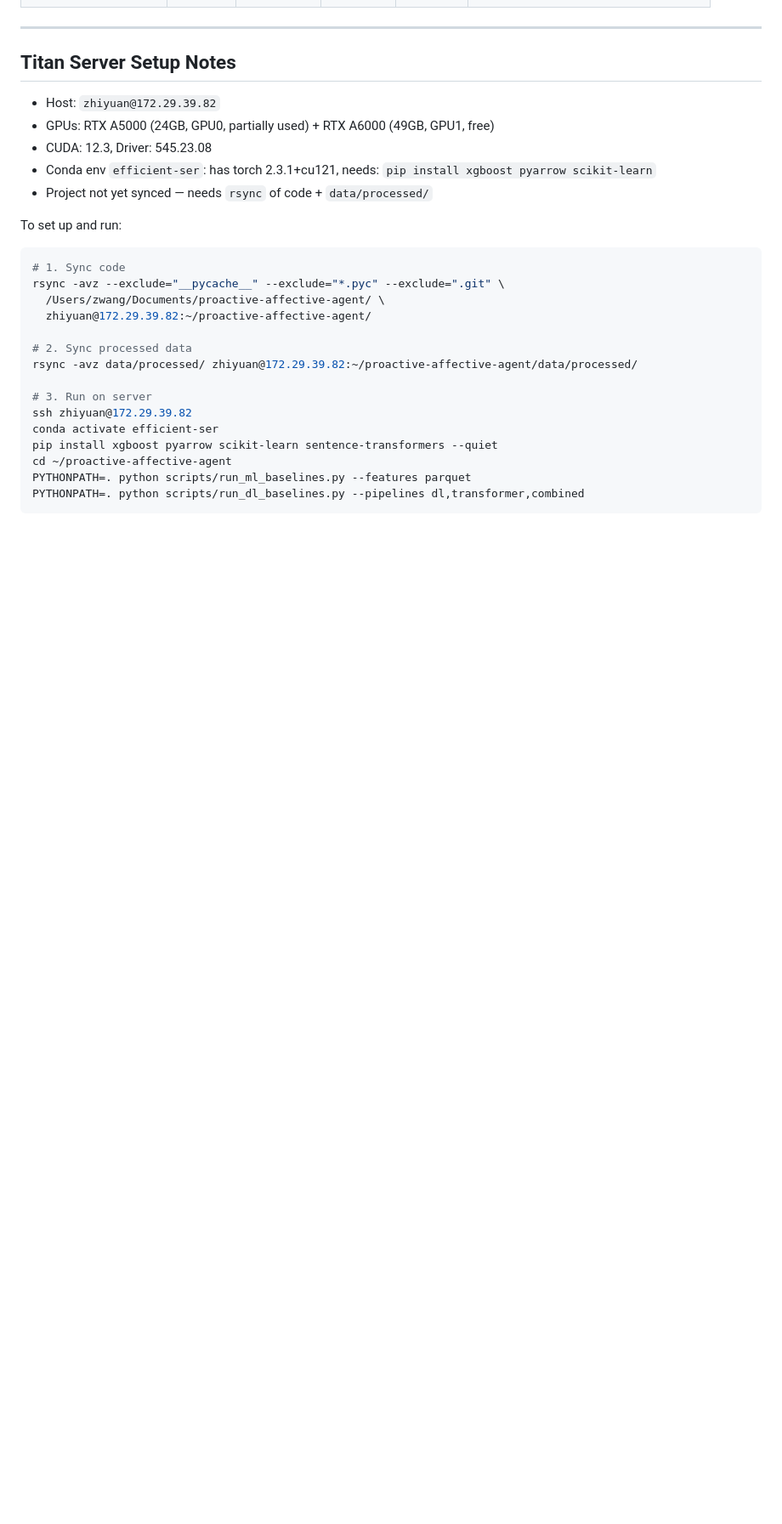
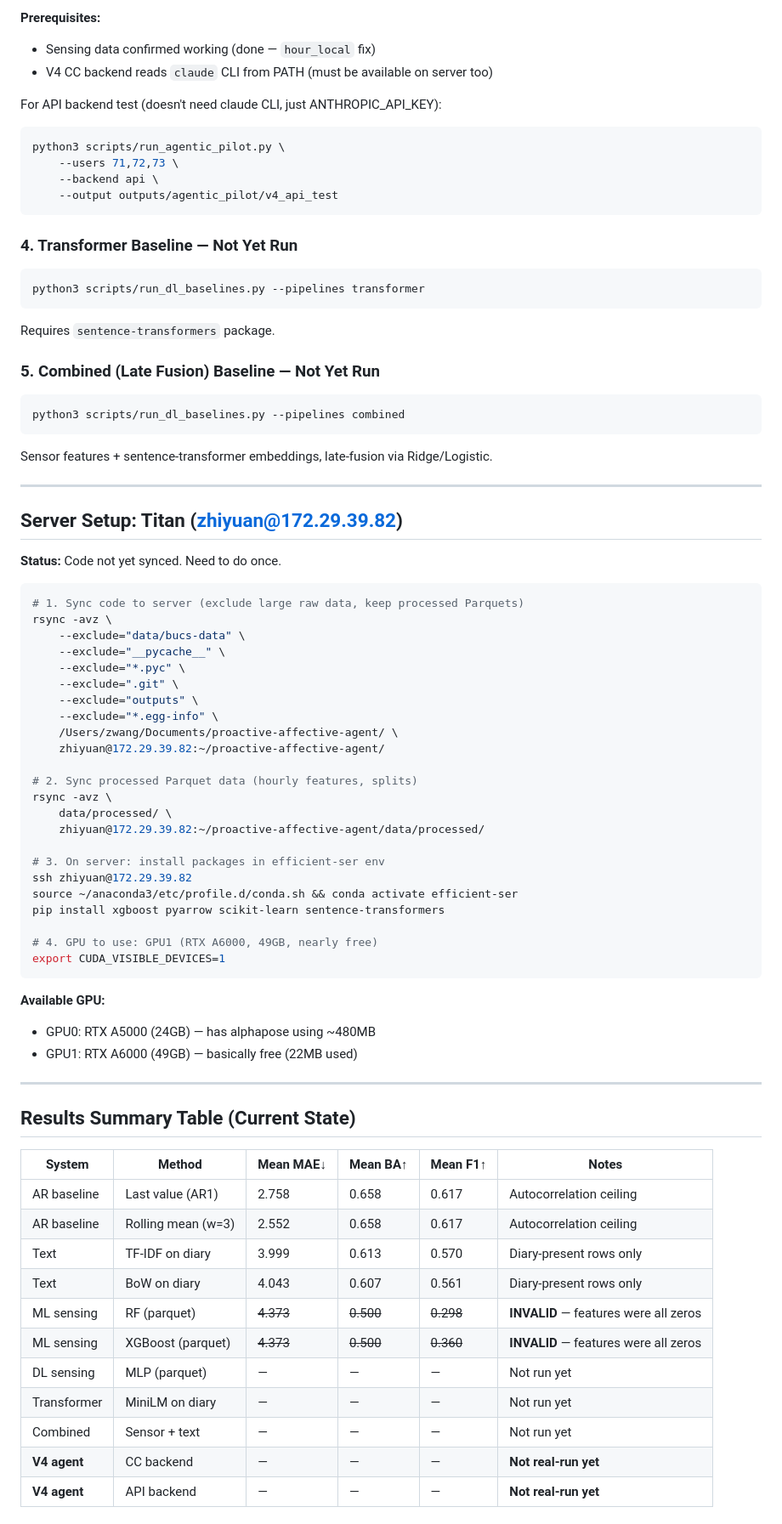
Before and after one commit to BarnesLab/proactive-affective-agent, a Markdown page: PROGRESS.md, the part around one of its changes. Shown at 85% size. Drawn GitHub-style; blank space fills up the shorter version.

````diff
--- a/PROGRESS.md
+++ b/PROGRESS.md
@@ -215,29 +202,78 @@ scripts/
+**Prerequisites:**
+- Sensing data confirmed working (done — `hour_local` fix)
+- V4 CC backend reads `claude` CLI from PATH (must be available on server too)
+
+For API backend test (doesn't need claude CLI, just ANTHROPIC_API_KEY):
+```bash
+python3 scripts/run_agentic_pilot.py \
+    --users 71,72,73 \
+    --backend api \
+    --output outputs/agentic_pilot/v4_api_test
+```
+
+### 4. Transformer Baseline — Not Yet Run
+```bash
+python3 scripts/run_dl_baselines.py --pipelines transformer
+```
+Requires `sentence-transformers` package.
+
+### 5. Combined (Late Fusion) Baseline — Not Yet Run
+```bash
+python3 scripts/run_dl_baselines.py --pipelines combined
+```
+Sensor features + sentence-transformer embeddings, late-fusion via Ridge/Logistic.
 
 ---
 
-## Titan Server Setup Notes
+## Server Setup: Titan (zhiyuan@172.29.39.82)
 
-- Host: `zhiyuan@172.29.39.82`
-- GPUs: RTX A5000 (24GB, GPU0, partially used) + RTX A6000 (49GB, GPU1, free)
-- CUDA: 12.3, Driver: 545.23.08
-- Conda env `efficient-ser`: has torch 2.3.1+cu121, needs: `pip install xgboost pyarrow scikit-learn`
-- Project not yet synced — needs `rsync` of code + `data/processed/`
+**Status:** Code not yet synced. Need to do once.
 
-To set up and run:
 ```bash
-# 1. Sync code
-rsync -avz --exclude="__pycache__" --exclude="*.pyc" --exclude=".git" \
-  /Users/zwang/Documents/proactive-affective-agent/ \
-  zhiyuan@172.29.39.82:~/proactive-affective-agent/
+# 1. Sync code to server (exclude large raw data, keep processed Parquets)
+rsync -avz \
+    --exclude="data/bucs-data" \
+    --exclude="__pycache__" \
+    --exclude="*.pyc" \
+    --exclude=".git" \
+    --exclude="outputs" \
+    --exclude="*.egg-info" \
+    /Users/zwang/Documents/proactive-affective-agent/ \
+    zhiyuan@172.29.39.82:~/proactive-affective-agent/
 
-# 2. Sync processed data
-rsync -avz data/processed/ zhiyuan@172.29.39.82:~/proactive-affective-agent/data/processed/
+# 2. Sync processed Parquet data (hourly features, splits)
+rsync -avz \
+    data/processed/ \
+    zhiyuan@172.29.39.82:~/proactive-affective-agent/data/processed/
 
-# 3. Run on server
+# 3. On server: install packages in efficient-ser env
 ssh zhiyuan@172.29.39.82
-conda activate efficient-ser
-pip install xgboost pyarrow scikit-learn sentence-transformers --quiet
-cd ~/proactive-affective-agent
-PYTHONPATH=. python scripts/run_ml_baselines.py --features parquet
-PYTHONPATH=. python scripts/run_dl_baselines.py --pipelines dl,transformer,combined
+source ~/anaconda3/etc/profile.d/conda.sh && conda activate efficient-ser
+pip install xgboost pyarrow scikit-learn sentence-transformers
+
+# 4. GPU to use: GPU1 (RTX A6000, 49GB, nearly free)
+export CUDA_VISIBLE_DEVICES=1
 ```
+
+**Available GPU:**
+- GPU0: RTX A5000 (24GB) — has alphapose using ~480MB
+- GPU1: RTX A6000 (49GB) — basically free (22MB used)
+
+---
+
+## Results Summary Table (Current State)
+
+| System | Method | Mean MAE↓ | Mean BA↑ | Mean F1↑ | Notes |
+|--------|---------|-----------|----------|----------|-------|
+| AR baseline | Last value (AR1) | 2.758 | 0.658 | 0.617 | Autocorrelation ceiling |
+| AR baseline | Rolling mean (w=3) | 2.552 | 0.658 | 0.617 | Autocorrelation ceiling |
+| Text | TF-IDF on diary | 3.999 | 0.613 | 0.570 | Diary-present rows only |
+| Text | BoW on diary | 4.043 | 0.607 | 0.561 | Diary-present rows only |
+| ML sensing | RF (parquet) | ~~4.373~~ | ~~0.500~~ | ~~0.298~~ | **INVALID** — features were all zeros |
+| ML sensing | XGBoost (parquet) | ~~4.373~~ | ~~0.500~~ | ~~0.360~~ | **INVALID** — features were all zeros |
+| DL sensing | MLP (parquet) | — | — | — | Not run yet |
+| Transformer | MiniLM on diary | — | — | — | Not run yet |
+| Combined | Sensor + text | — | — | — | Not run yet |
+| **V4 agent** | CC backend | — | — | — | **Not real-run yet** |
+| **V4 agent** | API backend | — | — | — | **Not real-run yet** |
+
````
Also changed, not shown: other parts of PROGRESS.md (+219 -184 lines).
